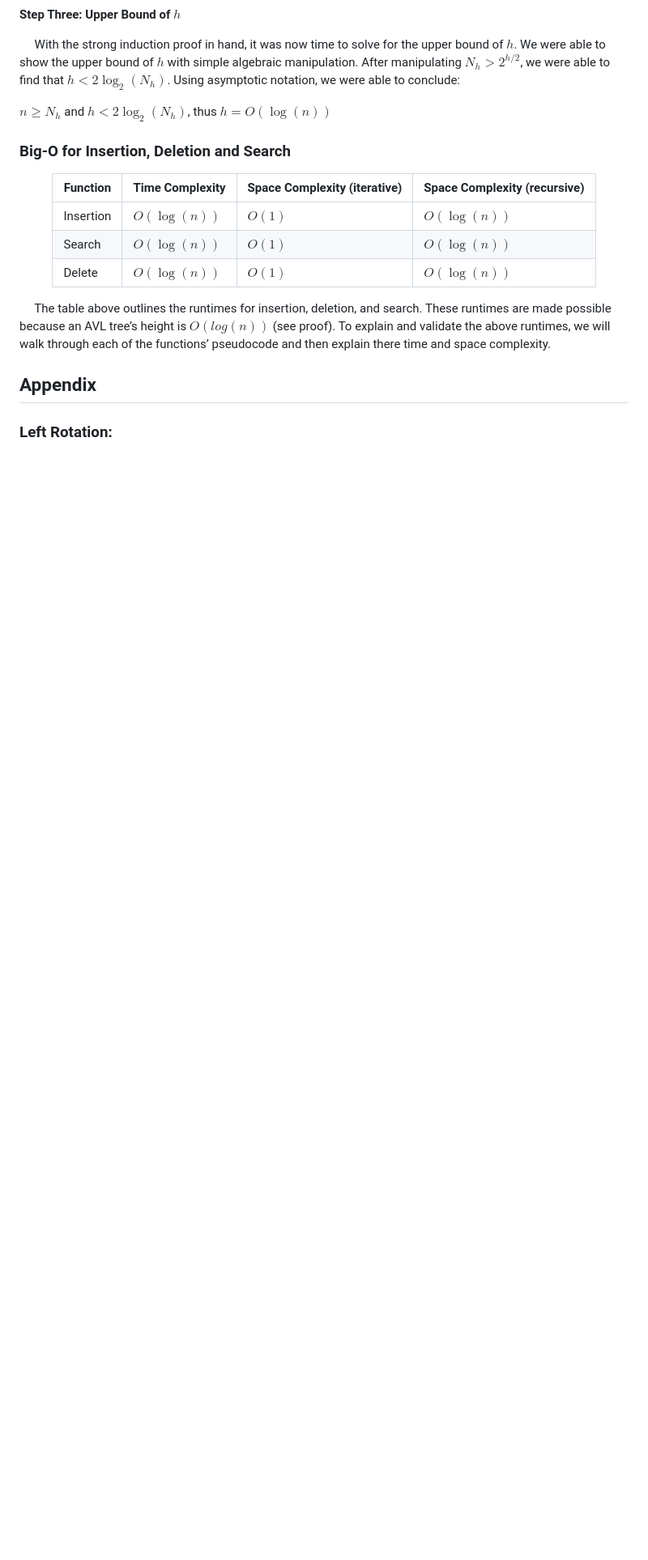
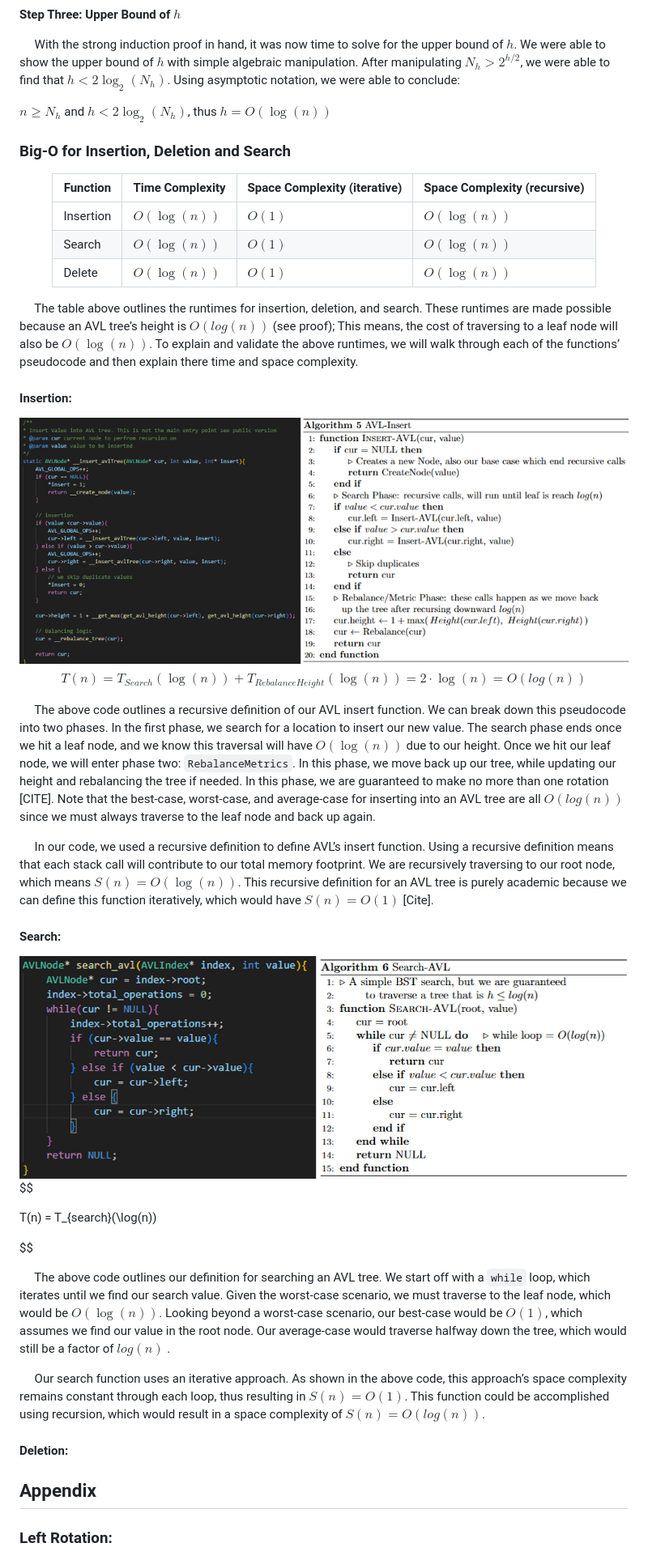
Before and after one commit to CS5008Fall2025/research-paper-jroberge16, a Markdown page: REPORT.md, the part around the change. Shown: that part at 81% size. GitHub-like rendering; pictures changed too: data/images/SearchFunction.png (added), data/images/insertFunction.png (added); blank space fills up the shorter version.

Commit message:
add search big in md

```diff
--- a/REPORT.md
+++ b/REPORT.md
@@ -188,7 +188,48 @@ $n \ge N_h$ and $h < 2\log_2(N_h)$, thus $h =O(\log (n))$
 </div>
 
 &nbsp;&nbsp;&nbsp;&nbsp;
-The table above outlines the runtimes for insertion, deletion, and search. These runtimes are made possible because an AVL tree’s height is $O(log(n))$ (see proof).  To explain and validate the above runtimes, we will walk through each of the functions’ pseudocode and then explain there time and space complexity.
+The table above outlines the runtimes for insertion, deletion, and search. These runtimes are made possible because an AVL tree’s height is $O(log(n))$ (see proof); This means, the cost of traversing to a leaf node will also be $O(\log(n))$. To explain and validate the above runtimes, we will walk through each of the functions’ pseudocode and then explain there time and space complexity.
+
+#### Insertion:
+<div align="center">
+<img src="data/images/insertFunction.png" alt="CorePrinciples.png">
+</div>
+
+$$
+T(n) = T_{Search}(\log(n)) + T_{RebalanceHeight}(\log(n)) = 2\cdot \log(n) = O(log(n))
+$$
+
+&nbsp;&nbsp;&nbsp;&nbsp;
+The above code outlines a recursive definition of our AVL insert function. We can break down this pseudocode into two phases. In the first phase, we search for a location to insert our new value. The search phase ends once we hit a leaf node, and we know this traversal will have $O(\log(n))$ due to our height. Once we hit our leaf node, we will enter phase two: `RebalanceMetrics`. In this phase, we move back up our tree, while updating our height and rebalancing the tree if needed. In this phase, we are guaranteed to make no more than one rotation [CITE]. Note that the best-case, worst-case, and average-case for inserting into an AVL tree are all $O(log(n))$  since we must always traverse to the leaf node and back up again.
+
+&nbsp;&nbsp;&nbsp;&nbsp;
+In our code, we used a recursive definition to define AVL’s insert function. Using a recursive definition means that each stack call will contribute to our total memory footprint. We are recursively traversing to our root node, which means $S(n) = O(\log(n))$. This recursive definition for an AVL tree is purely academic because we can define this function iteratively, which would have $S(n) = O(1)$ [Cite].
+
+
+#### Search:
+<div align="center">
+<img src="data/images/SearchFunction.png" alt="CorePrinciples.png">
+</div>
+
+$$
+
+T(n) = T_{search}(\log(n))
+
+$$
+
+&nbsp;&nbsp;&nbsp;&nbsp;
+The above code outlines our definition for searching an AVL tree. We start off with a `while` loop, which iterates until we find our search value. Given the worst-case scenario, we must traverse to the leaf node, which would be $O(\log(n))$. Looking beyond a worst-case scenario, our best-case would be $O(1)$, which assumes we find our value in the root node. Our average-case would traverse halfway down the tree, which would still be a factor of $log(n)$ .
+
+&nbsp;&nbsp;&nbsp;&nbsp;
+Our search function uses an iterative approach. As shown in the above code, this approach’s space complexity remains constant through each loop, thus resulting in $S(n) = O(1)$. This function could be accomplished using recursion, which would result in a space complexity of $S(n) = O(log(n))$.
+
+
+
+#### Deletion:
+
+
+
+
 
 
 ## Appendix
```
Also changed, not shown: 2 other files.
